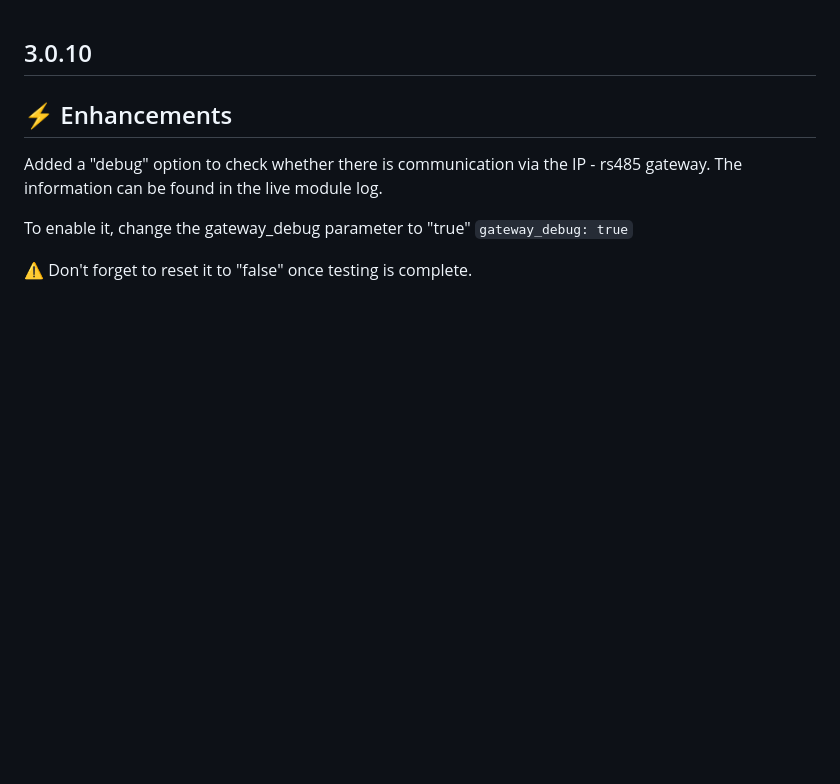
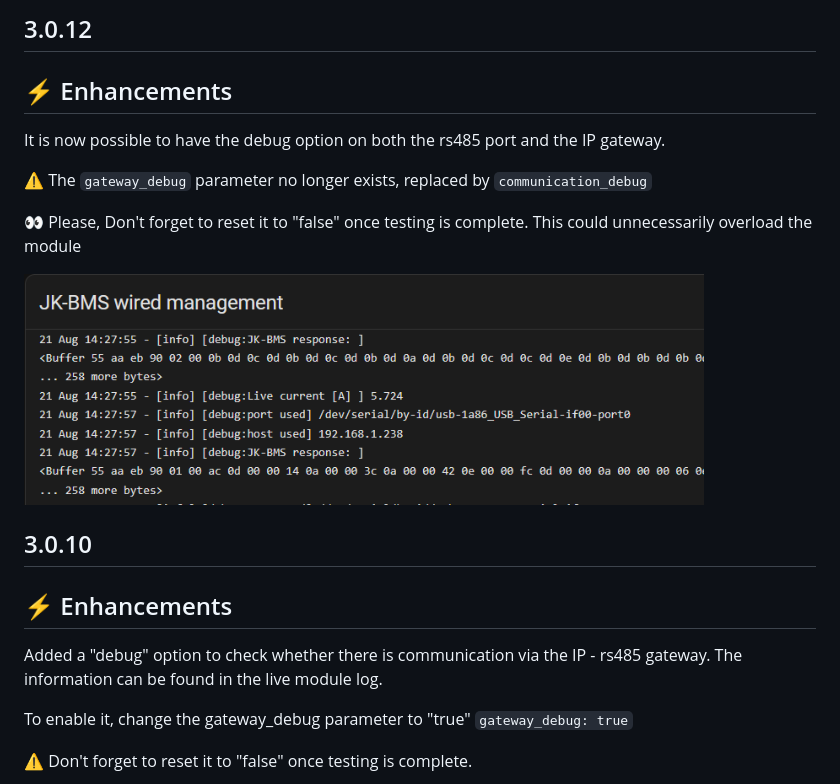
Before and after one commit to jean-luc1203/jkbms-rs485-addon, a Markdown page: CHANGELOG.md, the part around the change. Drawn GitHub-style; pictures changed too: images/Communication-debug.png (added); blank space fills up the shorter version.

Commit message:
Communications debugging support
We can now watch the communication take place or not, depending on whether the connection is functional or not. This allows you to find out what might be wrong.

```diff
--- a/CHANGELOG.md
+++ b/CHANGELOG.md
@@ -1,3 +1,16 @@
+## 3.0.12
+
+## ⚡️ Enhancements
+
+It is now possible to have the debug option on both the rs485 port and the IP gateway.
+
+⚠️ The `gateway_debug` parameter no longer exists, replaced by `communication_debug`
+
+👀 Please, Don't forget to reset it to "false" once testing is complete. This could unnecessarily overload the module
+
+<img width="680" height="100" alt="image" src="https://github.com/jean-luc1203/jkbms-rs485-addon/blob/main/images/Communication-debug.png" />
+
+
 ## 3.0.10
 
 ## ⚡️ Enhancements
```
Also changed, not shown: 2 other files.
